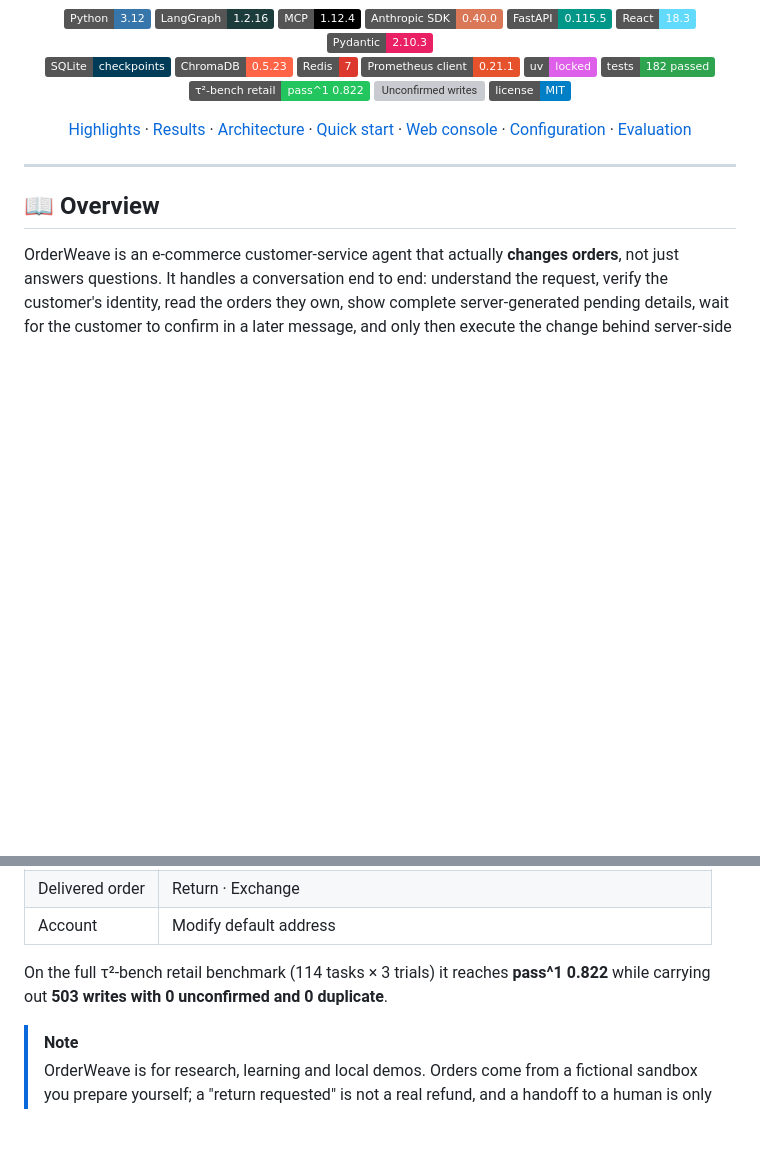
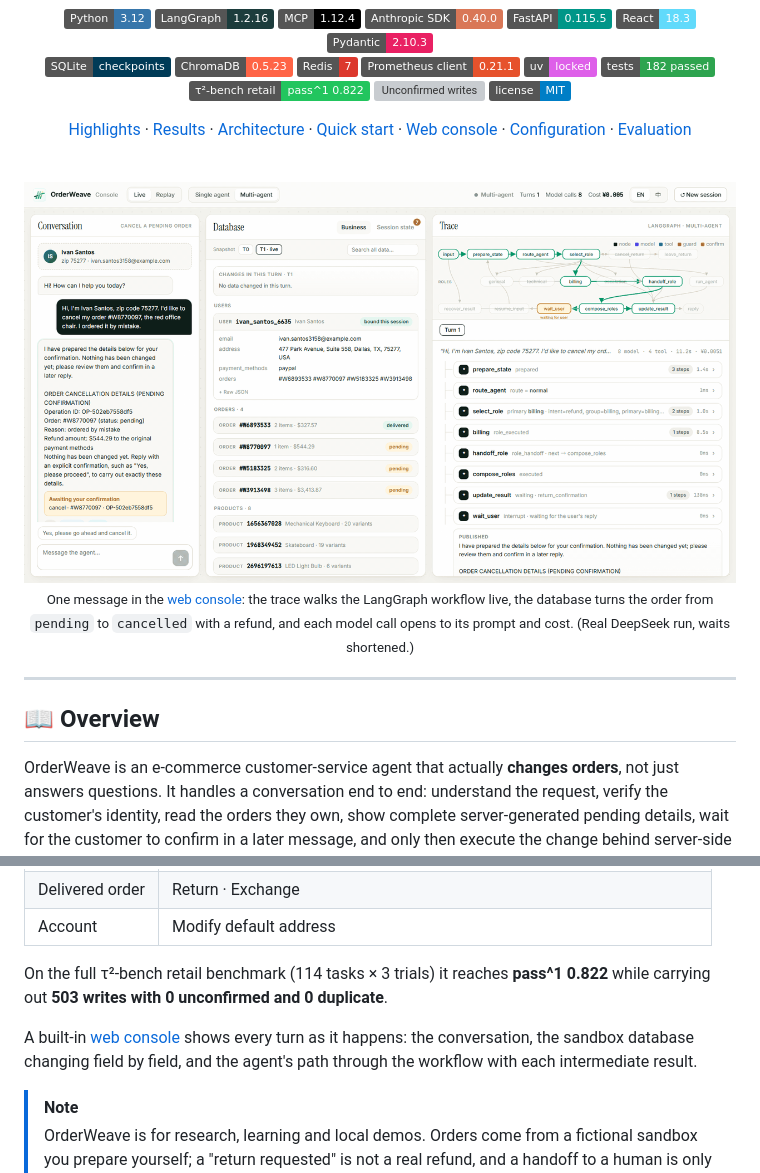
Before and after one commit to zaughterCoding/OrderWeave, a Markdown page: README.md, 2 parts joined by grey strips. GitHub-like rendering; pictures changed too: assets/console-demo.gif (added); badges without logos; blank space fills up the shorter version; grey boxes are pictures that could not be loaded.

Commit message:
docs(readme): add web console demo
Show a recorded run of the web console near the top of both READMEs and mention the console in the overview.

```diff
--- a/README.md
+++ b/README.md
@@ -37,6 +37,12 @@ English · [简体中文](README.zh-CN.md)
 [Configuration](#%EF%B8%8F-configuration) ·
 [Evaluation](#-reproducing-the-evaluation)
 
+<br>
+
+<img src="assets/console-demo.gif" alt="OrderWeave web console: one confirmation message cancels an order, the trace lights up the LangGraph path and the database shows the order changing from pending to cancelled" width="100%">
+
+<sub>One message in the <a href="#%EF%B8%8F-web-console">web console</a>: the trace walks the LangGraph workflow live, the database turns the order from <code>pending</code> to <code>cancelled</code> with a refund, and each model call opens to its prompt and cost. (Real DeepSeek run, waits shortened.)</sub>
+
 </div>
 
 ---
@@ -54,6 +60,8 @@ It supports all seven write actions of the [τ²-bench](https://github.com/sierr
 | Account | Modify default address |
 
 On the full τ²-bench retail benchmark (114 tasks × 3 trials) it reaches **pass^1 0.822** while carrying out **503 writes with 0 unconfirmed and 0 duplicate**.
+
+A built-in [web console](#%EF%B8%8F-web-console) shows every turn as it happens: the conversation, the sandbox database changing field by field, and the agent's path through the workflow with each intermediate result.
 
 > [!NOTE]
 > OrderWeave is for research, learning and local demos. Orders come from a fictional sandbox you prepare yourself; a "return requested" is not a real refund, and a handoff to a human is only a simulated record.
```
Also changed, not shown: README.zh-CN.md (+8 -0 lines), 1 other file.
